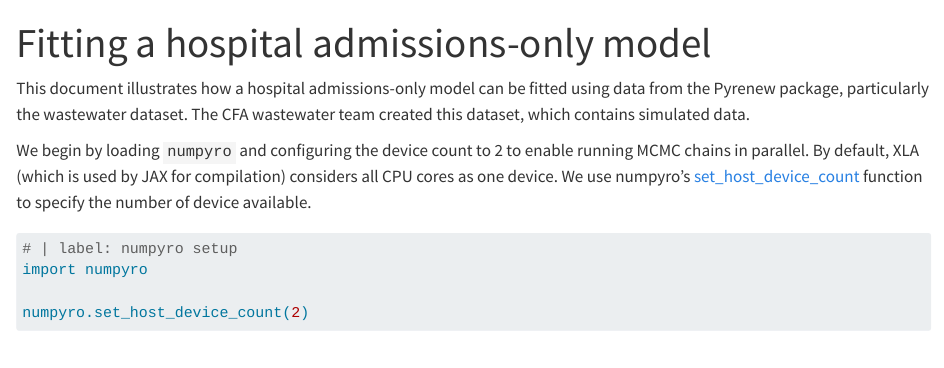
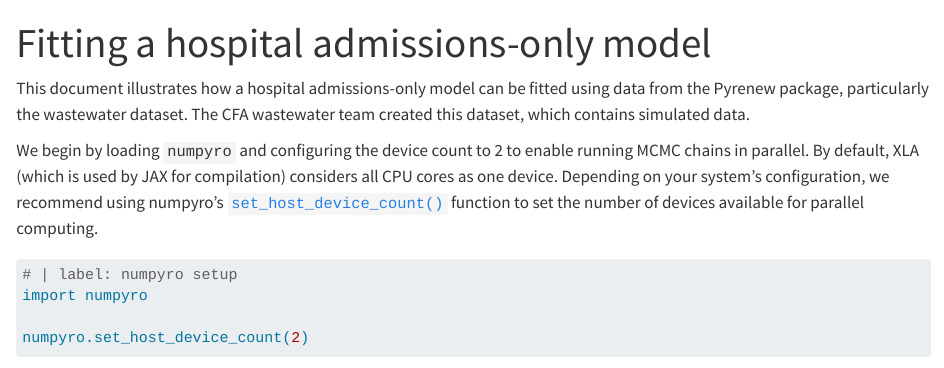
Before and after one commit to CDCgov/PyRenew, a Quarto document (docs/source/tutorials/hospital_admissions_model.qmd): the page in a window 1100 px wide, from its top. Rendered offline with R 4.5, knitr and Pandoc in place of Quarto, with nearby package versions; drawn as R Markdown's standard HTML page in place of the format the file asks for; some code elsewhere in the file could not run offline; long lines of code are wrapped.

Commit message:
review suggestions
Co-authored-by: Damon Bayer <xum8@cdc.gov>

````diff
--- a/docs/source/tutorials/hospital_admissions_model.qmd
+++ b/docs/source/tutorials/hospital_admissions_model.qmd
@@ -6,7 +6,7 @@ engine: jupyter
 
 This document illustrates how a hospital admissions-only model can be fitted using data from the Pyrenew package, particularly the wastewater dataset. The CFA wastewater team created this dataset, which contains simulated data.
 
-We begin by loading `numpyro` and configuring the device count to 2 to enable running MCMC chains in parallel. By default, XLA (which is used by JAX for compilation) considers all CPU cores as one device. We use numpyro's [set_host_device_count](https://num.pyro.ai/en/stable/utilities.html#set-host-device-count) function to specify the number of device available.
+We begin by loading `numpyro` and configuring the device count to 2 to enable running MCMC chains in parallel. By default, XLA (which is used by JAX for compilation) considers all CPU cores as one device. Depending on your system's configuration, we recommend using numpyro's [`set_host_device_count()`](https://num.pyro.ai/en/stable/utilities.html#set-host-device-count) function to set the number of devices available for parallel computing.
 
 ```{python}
 # | label: numpyro setup
````
